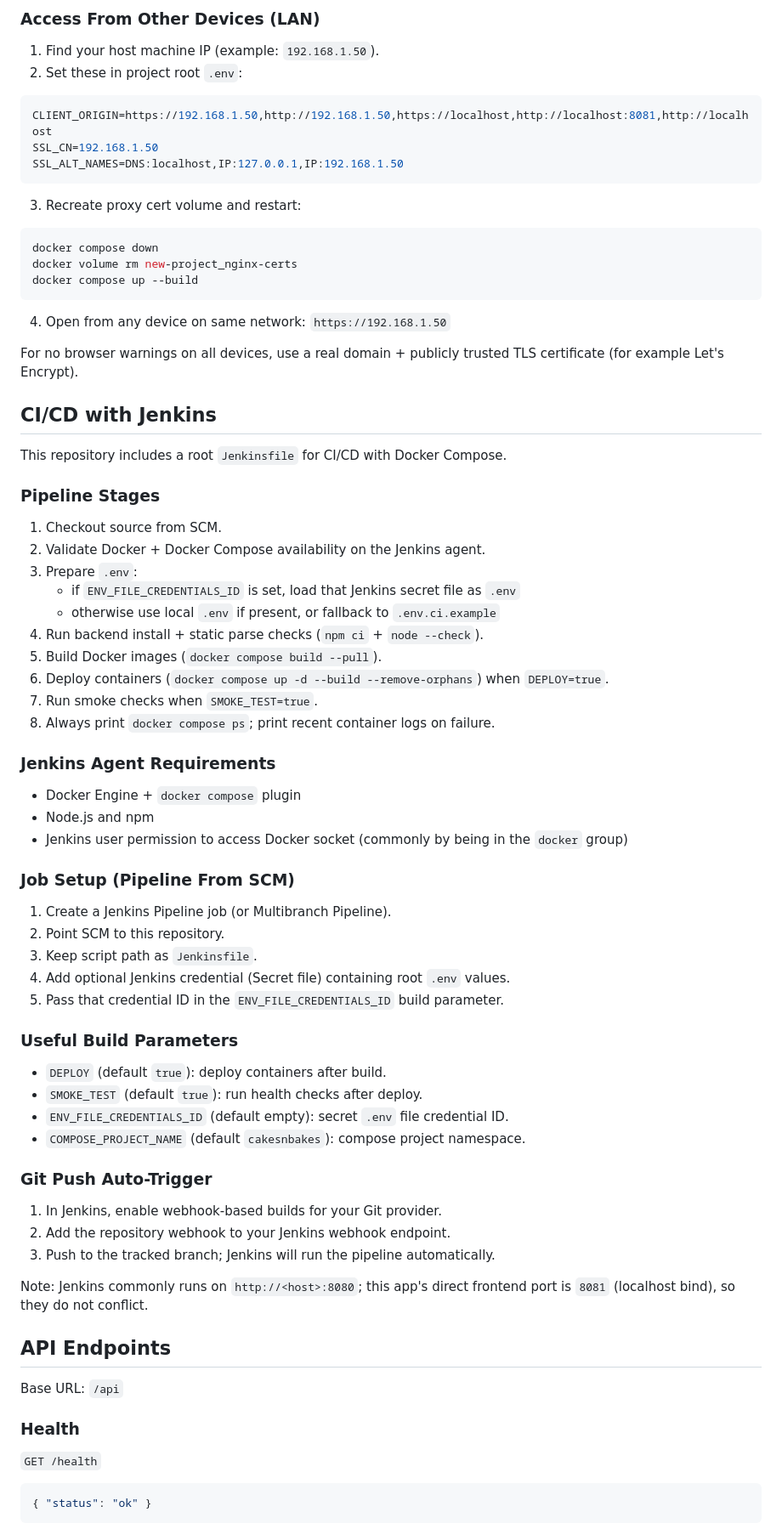
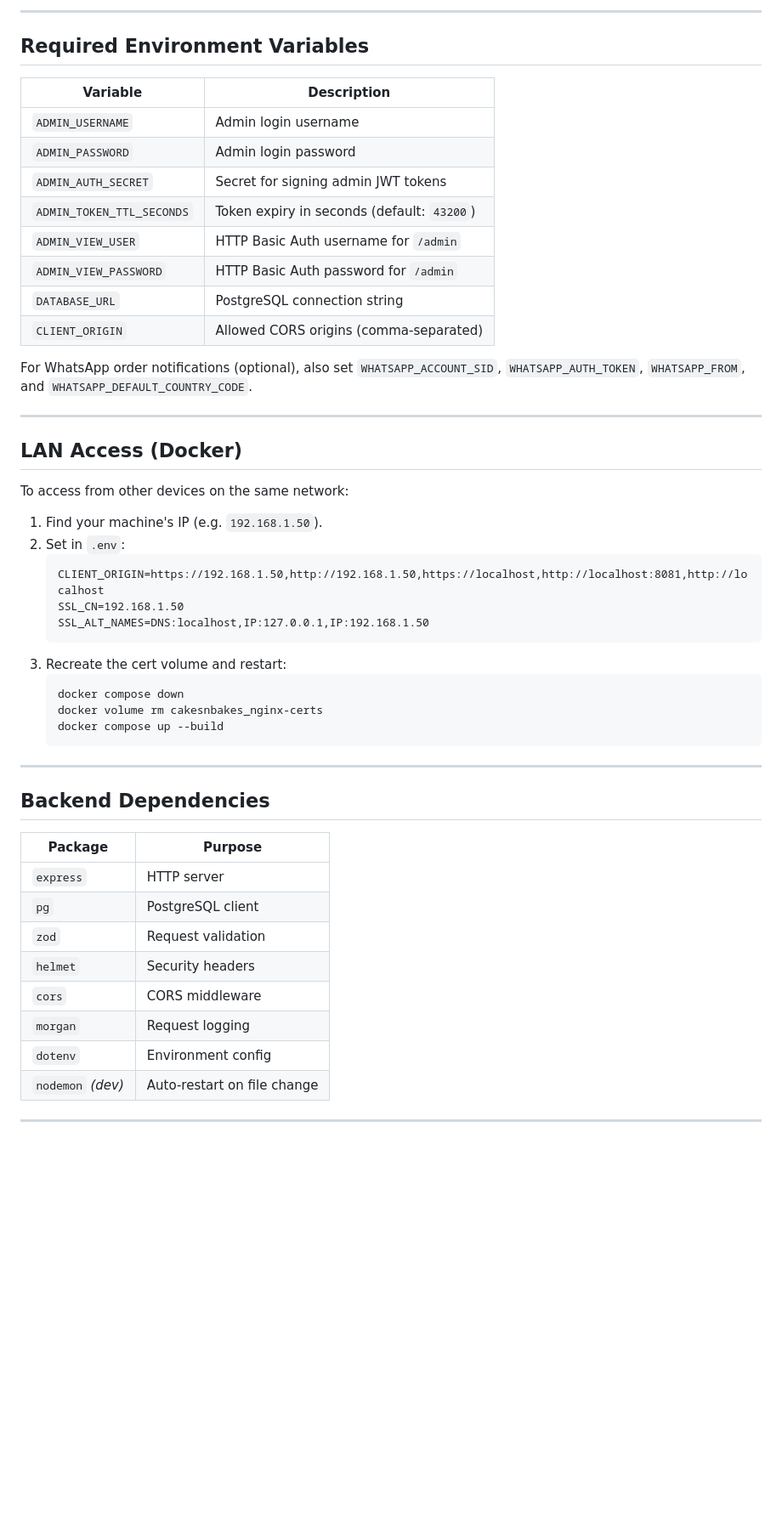
Before and after one commit to rakshitmalik136/Final-year_Project, a Markdown page: README.md, the part around one of its changes. Shown at 85% size. Rendered like a GitHub page; blank space fills up the shorter version.

````diff
--- a/README.md
+++ b/README.md
@@ -69,70 +72,55 @@ ADMIN_VIEW_PASSWORD=your-admin-basic-password
 
-### Access From Other Devices (LAN)
-1. Find your host machine IP (example: `192.168.1.50`).
-2. Set these in project root `.env`:
-```env
-CLIENT_ORIGIN=https://192.168.1.50,http://192.168.1.50,https://localhost,http://localhost:8081,http://localhost
-SSL_CN=192.168.1.50
-SSL_ALT_NAMES=DNS:localhost,IP:127.0.0.1,IP:192.168.1.50
-```
-3. Recreate proxy cert volume and restart:
-```bash
-docker compose down
-docker volume rm new-project_nginx-certs
-docker compose up --build
-```
-4. Open from any device on same network:
-`https://192.168.1.50`
+---
 
-For no browser warnings on all devices, use a real domain + publicly trusted TLS certificate (for example Let's Encrypt).
+## Required Environment Variables
 
-## CI/CD with Jenkins
+| Variable | Description |
+|----------|-------------|
+| `ADMIN_USERNAME` | Admin login username |
+| `ADMIN_PASSWORD` | Admin login password |
+| `ADMIN_AUTH_SECRET` | Secret for signing admin JWT tokens |
+| `ADMIN_TOKEN_TTL_SECONDS` | Token expiry in seconds (default: `43200`) |
+| `ADMIN_VIEW_USER` | HTTP Basic Auth username for `/admin` |
+| `ADMIN_VIEW_PASSWORD` | HTTP Basic Auth password for `/admin` |
+| `DATABASE_URL` | PostgreSQL connection string |
+| `CLIENT_ORIGIN` | Allowed CORS origins (comma-separated) |
 
-This repository includes a root `Jenkinsfile` for CI/CD with Docker Compose.
+For WhatsApp order notifications (optional), also set `WHATSAPP_ACCOUNT_SID`, `WHATSAPP_AUTH_TOKEN`, `WHATSAPP_FROM`, and `WHATSAPP_DEFAULT_COUNTRY_CODE`.
 
-### Pipeline Stages
-1. Checkout source from SCM.
-2. Validate Docker + Docker Compose availability on the Jenkins agent.
-3. Prepare `.env`:
-   - if `ENV_FILE_CREDENTIALS_ID` is set, load that Jenkins secret file as `.env`
-   - otherwise use local `.env` if present, or fallback to `.env.ci.example`
-4. Run backend install + static parse checks (`npm ci` + `node --check`).
-5. Build Docker images (`docker compose build --pull`).
-6. Deploy containers (`docker compose up -d --build --remove-orphans`) when `DEPLOY=true`.
-7. Run smoke checks when `SMOKE_TEST=true`.
-8. Always print `docker compose ps`; print recent container logs on failure.
+---
 
-### Jenkins Agent Requirements
-- Docker Engine + `docker compose` plugin
-- Node.js and npm
-- Jenkins user permission to access Docker socket (commonly by being in the `docker` group)
+## LAN Access (Docker)
 
-### Job Setup (Pipeline From SCM)
-1. Create a Jenkins Pipeline job (or Multibranch Pipeline).
-2. Point SCM to this repository.
-3. Keep script path as `Jenkinsfile`.
-4. Add optional Jenkins credential (Secret file) containing root `.env` values.
-5. Pass that credential ID in the `ENV_FILE_CREDENTIALS_ID` build parameter.
+To access from other devices on the same network:
 
-### Useful Build Parameters
-- `DEPLOY` (default `true`): deploy containers after build.
-- `SMOKE_TEST` (default `true`): run health checks after deploy.
-- `ENV_FILE_CREDENTIALS_ID` (default empty): secret `.env` file credential ID.
-- `COMPOSE_PROJECT_NAME` (default `cakesnbakes`): compose project namespace.
+1. Find your machine's IP (e.g. `192.168.1.50`).
+2. Set in `.env`:
+   ```
+   CLIENT_ORIGIN=https://192.168.1.50,http://192.168.1.50,https://localhost,http://localhost:8081,http://localhost
+   SSL_CN=192.168.1.50
+   SSL_ALT_NAMES=DNS:localhost,IP:127.0.0.1,IP:192.168.1.50
+   ```
+3. Recreate the cert volume and restart:
+   ```bash
+   docker compose down
+   docker volume rm cakesnbakes_nginx-certs
+   docker compose up --build
+   ```
 
-### Git Push Auto-Trigger
-1. In Jenkins, enable webhook-based builds for your Git provider.
-2. Add the repository webhook to your Jenkins webhook endpoint.
-3. Push to the tracked branch; Jenkins will run the pipeline automatically.
+---
 
-Note: Jenkins commonly runs on `http://<host>:8080`; this app's direct frontend port is `8081` (localhost bind), so they do not conflict.
+## Backend Dependencies
 
-## API Endpoints
-Base URL: `/api`
+| Package | Purpose |
+|---------|---------|
+| `express` | HTTP server |
+| `pg` | PostgreSQL client |
+| `zod` | Request validation |
+| `helmet` | Security headers |
+| `cors` | CORS middleware |
+| `morgan` | Request logging |
+| `dotenv` | Environment config |
+| `nodemon` *(dev)* | Auto-restart on file change |
 
-### Health
-`GET /health`
-```json
-{ "status": "ok" }
-```
+---
 
````
Also changed, not shown: other parts of README.md (+54 -164 lines).
